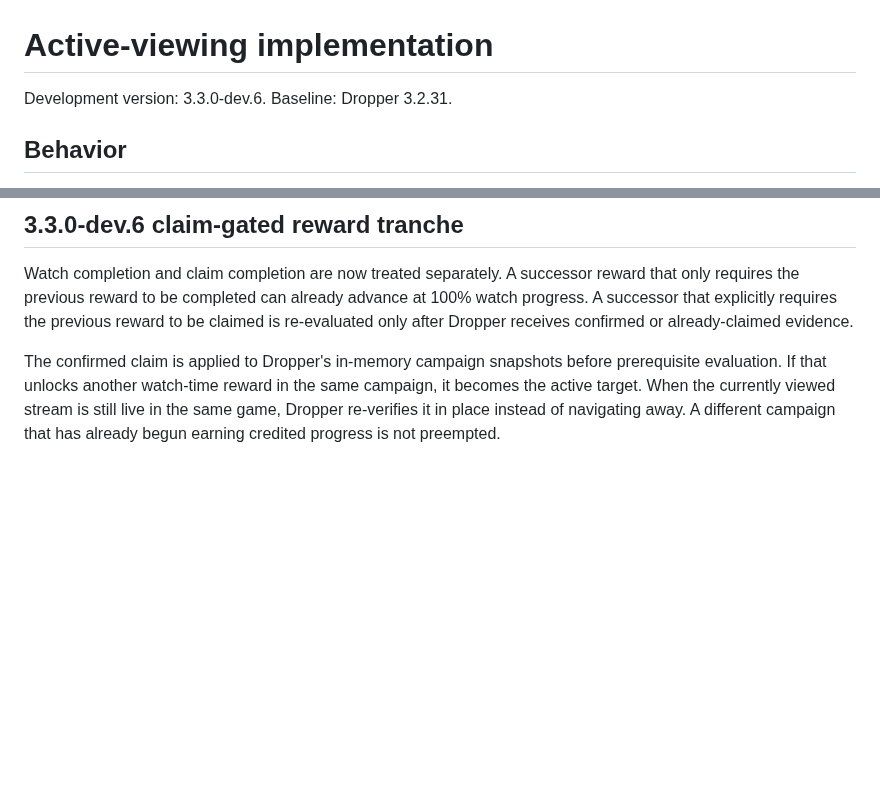
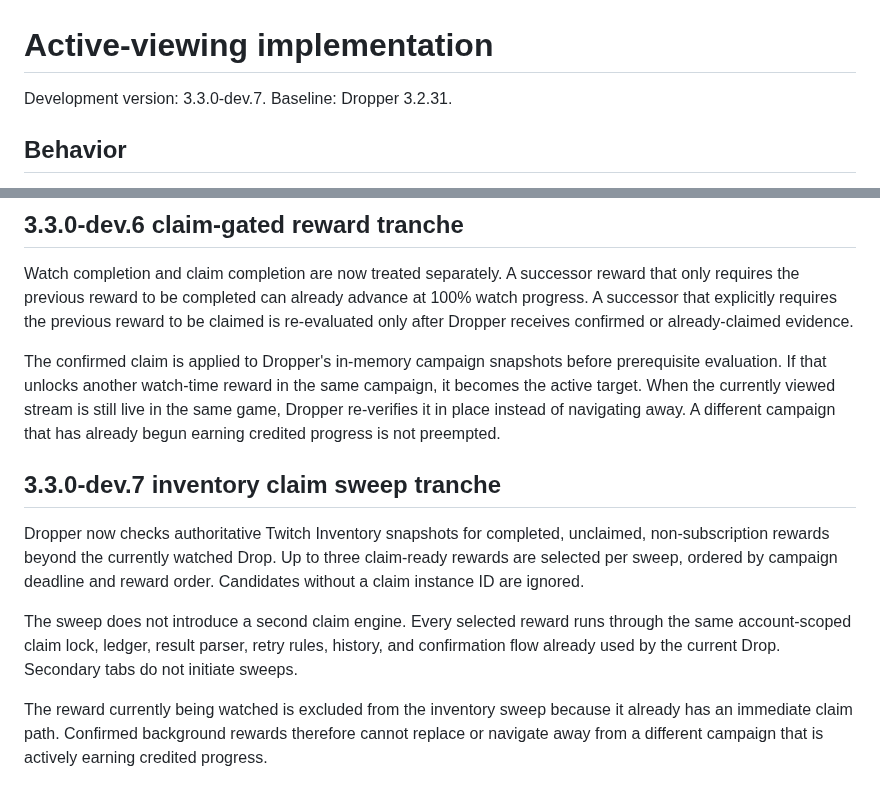
Before and after one commit to ExtraPotions/Dropper, a Markdown page: docs/ACTIVE-VIEWING.md, 2 parts joined by grey strips. Drawn GitHub-style; blank space fills up the shorter version.

Commit message:
docs: record inventory claim sweep tranche

```diff
--- a/docs/ACTIVE-VIEWING.md
+++ b/docs/ACTIVE-VIEWING.md
@@ -1,6 +1,6 @@
 # Active-viewing implementation
 
-Development version: 3.3.0-dev.6. Baseline: Dropper 3.2.31.
+Development version: 3.3.0-dev.7. Baseline: Dropper 3.2.31.
 
 ## Behavior
 
@@ -120,3 +120,12 @@ The selected candidate's evidence rank and label are retained in routing diagnos
 Watch completion and claim completion are now treated separately. A successor reward that only requires the previous reward to be completed can already advance at 100% watch progress. A successor that explicitly requires the previous reward to be claimed is re-evaluated only after Dropper receives confirmed or already-claimed evidence.
 
 The confirmed claim is applied to Dropper's in-memory campaign snapshots before prerequisite evaluation. If that unlocks another watch-time reward in the same campaign, it becomes the active target. When the currently viewed stream is still live in the same game, Dropper re-verifies it in place instead of navigating away. A different campaign that has already begun earning credited progress is not preempted.
+
+
+## 3.3.0-dev.7 inventory claim sweep tranche
+
+Dropper now checks authoritative Twitch Inventory snapshots for completed, unclaimed, non-subscription rewards beyond the currently watched Drop. Up to three claim-ready rewards are selected per sweep, ordered by campaign deadline and reward order. Candidates without a claim instance ID are ignored.
+
+The sweep does not introduce a second claim engine. Every selected reward runs through the same account-scoped claim lock, ledger, result parser, retry rules, history, and confirmation flow already used by the current Drop. Secondary tabs do not initiate sweeps.
+
+The reward currently being watched is excluded from the inventory sweep because it already has an immediate claim path. Confirmed background rewards therefore cannot replace or navigate away from a different campaign that is actively earning credited progress.
```
